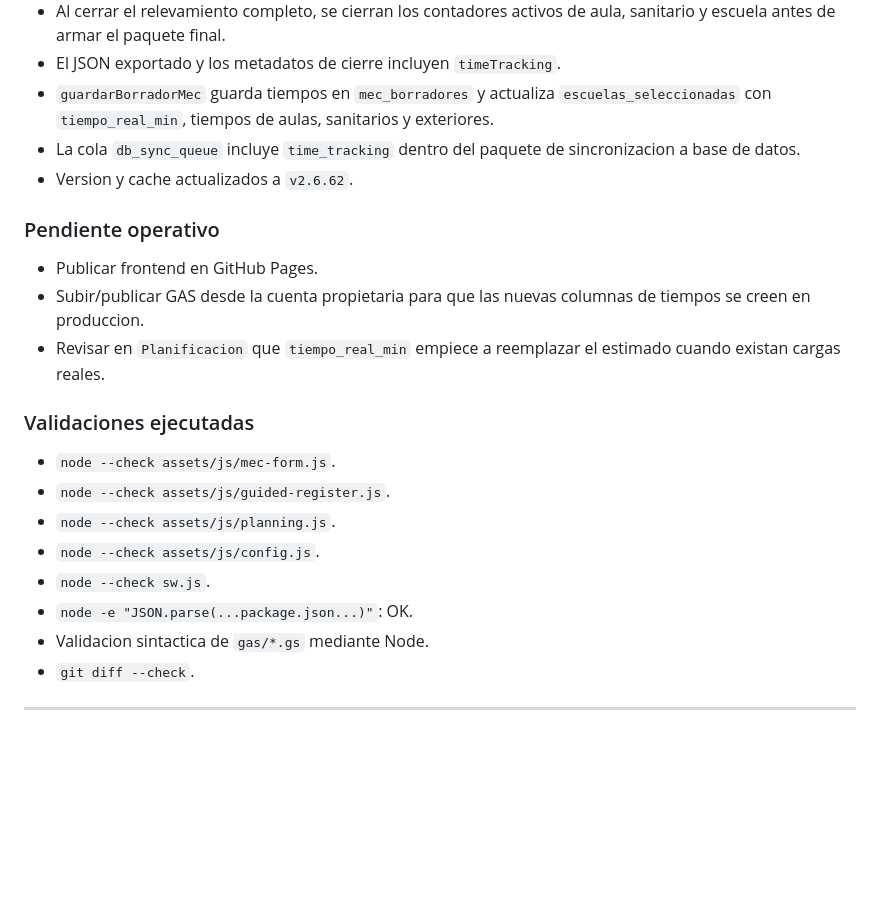
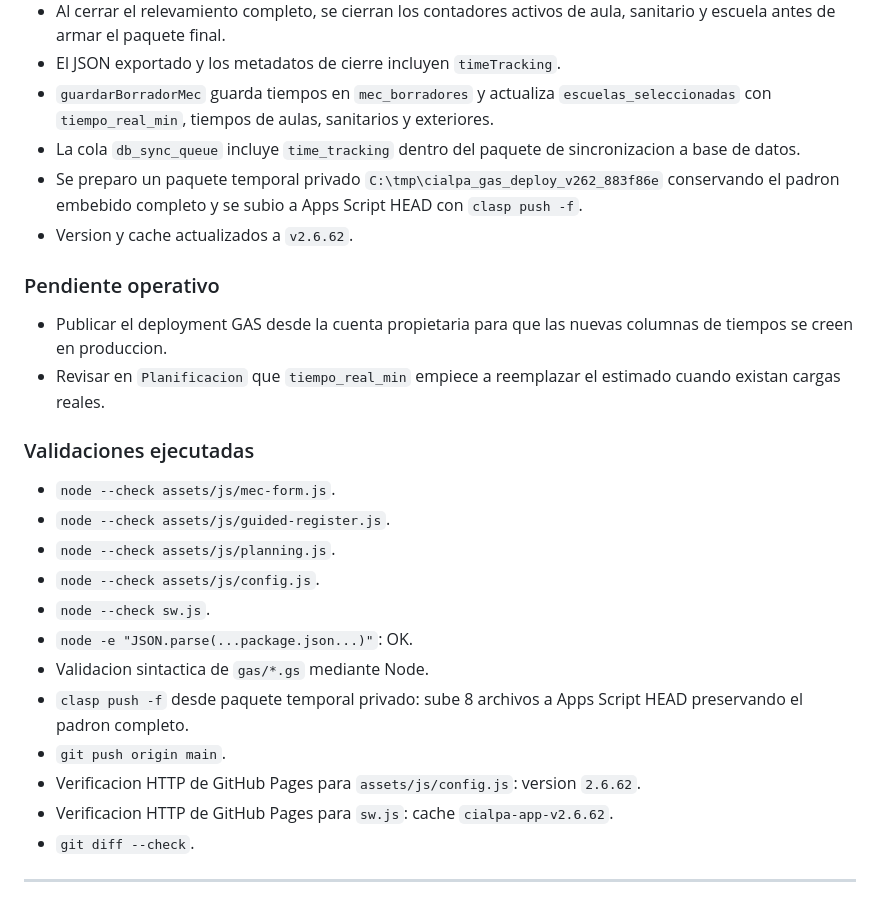
Before and after one commit to censoescuelaspy/CIALPAappencuesta, a Markdown page: BITACORA.md, the part around the change. Rendered like a GitHub page; blank space fills up the shorter version.

Commit message:
docs: registrar publicacion v2.6.62

```diff
--- a/BITACORA.md
+++ b/BITACORA.md
@@ -20,11 +20,11 @@
 - El JSON exportado y los metadatos de cierre incluyen `timeTracking`.
 - `guardarBorradorMec` guarda tiempos en `mec_borradores` y actualiza `escuelas_seleccionadas` con `tiempo_real_min`, tiempos de aulas, sanitarios y exteriores.
 - La cola `db_sync_queue` incluye `time_tracking` dentro del paquete de sincronizacion a base de datos.
+- Se preparo un paquete temporal privado `C:\tmp\cialpa_gas_deploy_v262_883f86e` conservando el padron embebido completo y se subio a Apps Script HEAD con `clasp push -f`.
 - Version y cache actualizados a `v2.6.62`.
 
 ### Pendiente operativo
-- Publicar frontend en GitHub Pages.
-- Subir/publicar GAS desde la cuenta propietaria para que las nuevas columnas de tiempos se creen en produccion.
+- Publicar el deployment GAS desde la cuenta propietaria para que las nuevas columnas de tiempos se creen en produccion.
 - Revisar en `Planificacion` que `tiempo_real_min` empiece a reemplazar el estimado cuando existan cargas reales.
 
 ### Validaciones ejecutadas
@@ -35,6 +35,10 @@
 - `node --check sw.js`.
 - `node -e "JSON.parse(...package.json...)"`: OK.
 - Validacion sintactica de `gas/*.gs` mediante Node.
+- `clasp push -f` desde paquete temporal privado: sube 8 archivos a Apps Script HEAD preservando el padron completo.
+- `git push origin main`.
+- Verificacion HTTP de GitHub Pages para `assets/js/config.js`: version `2.6.62`.
+- Verificacion HTTP de GitHub Pages para `sw.js`: cache `cialpa-app-v2.6.62`.
 - `git diff --check`.
 
 ---
```
